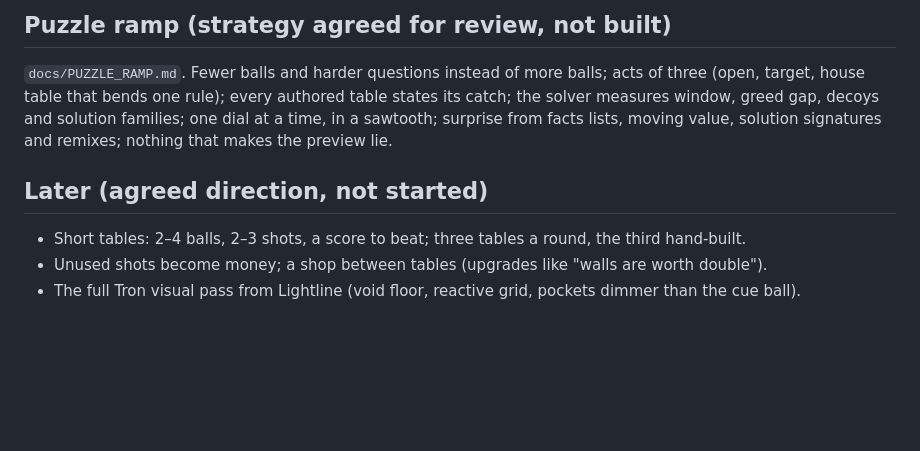
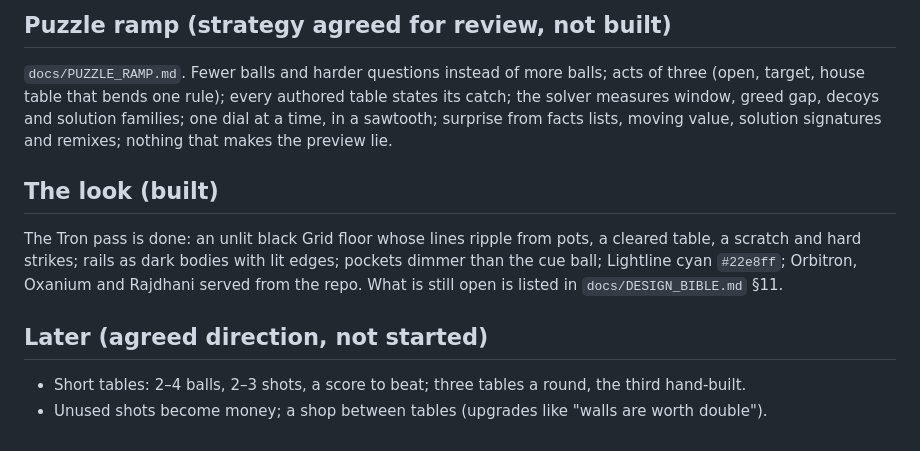
Before and after one commit to onlinestuff4me-sketch/billiard-roguelike, a Markdown page: specs/product.md, the part around the change. Drawn GitHub-style; blank space fills up the shorter version.

Commit message:
Spec: the look is built; what is open lives in the bible
Co-Authored-By: Claude Opus 5.5 <noreply@anthropic.com>
Claude-Session: https://claude.ai/code/session_019nZiiKef9e6Jh7cCYCt7Qn

```diff
--- a/specs/product.md
+++ b/specs/product.md
@@ -60,8 +60,11 @@ The full spec is in `docs/DESIGN_BIBLE.md` §8 (`src/ui/Moments.js`, `MOMENTS` i
 
 `docs/PUZZLE_RAMP.md`. Fewer balls and harder questions instead of more balls; acts of three (open, target, house table that bends one rule); every authored table states its catch; the solver measures window, greed gap, decoys and solution families; one dial at a time, in a sawtooth; surprise from facts lists, moving value, solution signatures and remixes; nothing that makes the preview lie.
 
+## The look (built)
+
+The Tron pass is done: an unlit black Grid floor whose lines ripple from pots, a cleared table, a scratch and hard strikes; rails as dark bodies with lit edges; pockets dimmer than the cue ball; Lightline cyan `#22e8ff`; Orbitron, Oxanium and Rajdhani served from the repo. What is still open is listed in `docs/DESIGN_BIBLE.md` §11.
+
 ## Later (agreed direction, not started)
 
 - Short tables: 2–4 balls, 2–3 shots, a score to beat; three tables a round, the third hand-built.
 - Unused shots become money; a shop between tables (upgrades like "walls are worth double").
-- The full Tron visual pass from Lightline (void floor, reactive grid, pockets dimmer than the cue ball).
```
